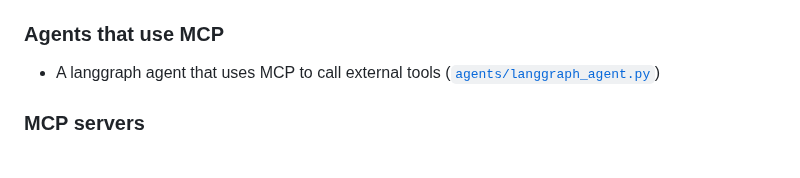
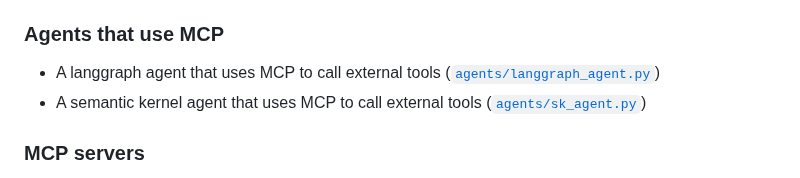
Before and after one commit to huangyingting/mcp-learn, a Markdown page: README.md, the part around the change. Rendered like a GitHub page.

Commit message:
Add semantic kernel agent to MCP agents list in README

```diff
--- a/README.md
+++ b/README.md
@@ -12,6 +12,7 @@ MCP allows Large Language Models (LLMs) to call external tools via a standardize
 
 ### Agents that use MCP
 - A langgraph agent that uses MCP to call external tools ([`agents/langgraph_agent.py`](agents/langgraph_agent.py))
+- A semantic kernel agent that uses MCP to call external tools ([`agents/sk_agent.py`](agents/sk_agent.py))
 
 ### MCP servers
 - A weather information server that provides weather forecasts and alerts ([`servers/weather_server.py`](servers/weather_server.py))
```
